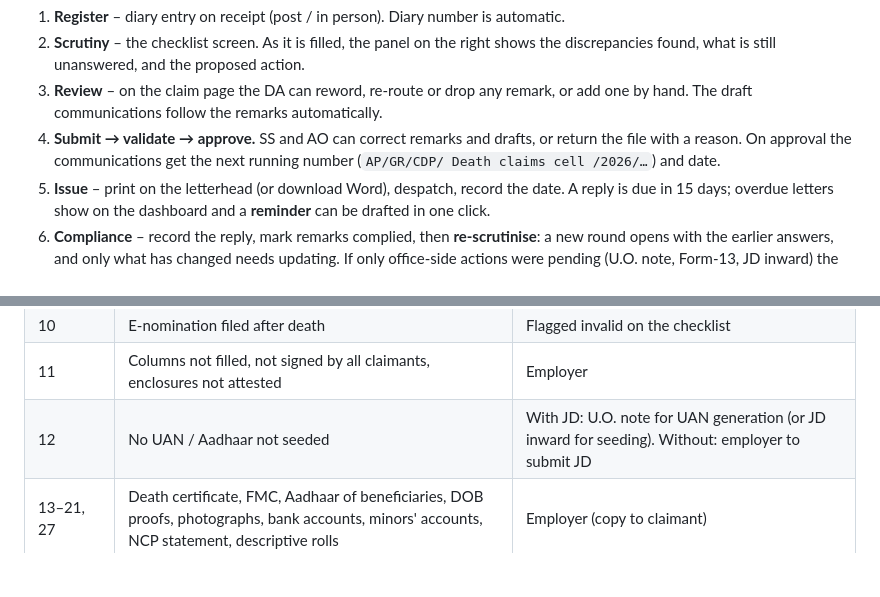
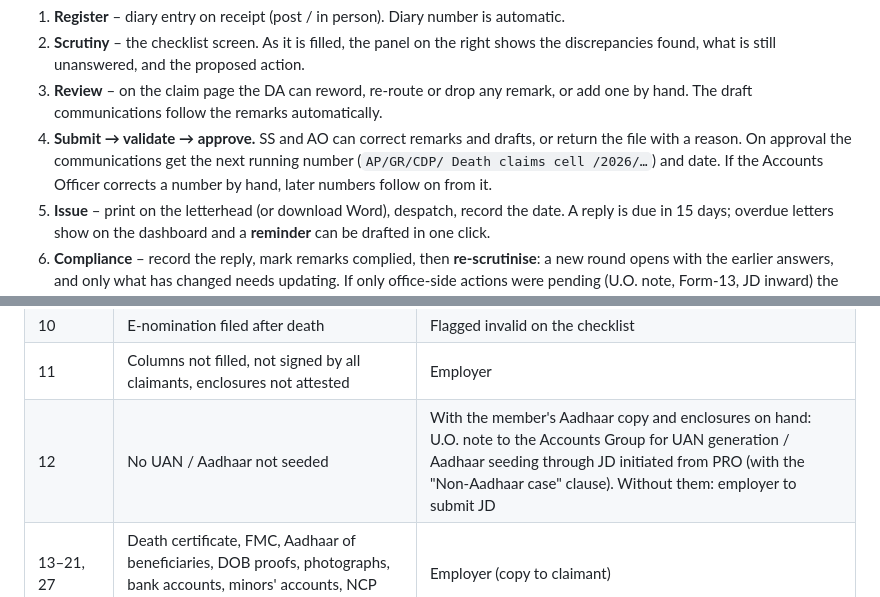
Before and after one commit to BhavishyaIAS/DeathCellAutomation, a Markdown page: README.md, 2 parts joined by grey strips. GitHub-like rendering; blank space fills up the shorter version.

```diff
--- a/README.md
+++ b/README.md
@@ -54,7 +54,8 @@ Received ─► Scrutiny (DA) ─► Validation (SS) ─► Approval (AO) ─┬
    one by hand. The draft communications follow the remarks automatically.
 4. **Submit → validate → approve.** SS and AO can correct remarks and drafts, or return
    the file with a reason. On approval the communications get the next running number
-   (`AP/GR/CDP/ Death claims cell /2026/…`) and date.
+   (`AP/GR/CDP/ Death claims cell /2026/…`) and date. If the Accounts Officer corrects
+   a number by hand, later numbers follow on from it.
 5. **Issue** – print on the letterhead (or download Word), despatch, record the date.
    A reply is due in 15 days; overdue letters show on the dashboard and a **reminder**
    can be drafted in one click.
@@ -90,7 +91,7 @@ Each rule lives in `claims/rules.py`, has a stable code, and is covered by a tes
 | 9 | Eligible for EPS but 8.33% not diverted | U.O. note to divert A/c 1 → A/c 10 |
 | 10 | E-nomination filed after death | Flagged invalid on the checklist |
 | 11 | Columns not filled, not signed by all claimants, enclosures not attested | Employer |
-| 12 | No UAN / Aadhaar not seeded | With JD: U.O. note for UAN generation (or JD inward for seeding). Without: employer to submit JD |
+| 12 | No UAN / Aadhaar not seeded | With the member's Aadhaar copy and enclosures on hand: U.O. note to the Accounts Group for UAN generation / Aadhaar seeding through JD initiated from PRO (with the "Non-Aadhaar case" clause). Without them: employer to submit JD |
 | 13–21, 27 | Death certificate, FMC, Aadhaar of beneficiaries, DOB proofs, photographs, bank accounts, minors' accounts, NCP statement, descriptive rolls | Employer (copy to claimant) |
 | 22, 23 | Died away from service, under 10 years' service, and more than 3 years after exit or un-married | Form 10D not admissible – Form 10C called for |
 | 24 | Interest credited beyond 3 years from death | U.O. note to deduct the excess |
```
Also changed, not shown: other parts of README.md (+5 -1 lines), docs/screenshots/7-uo-note.png (added), 12 other files.
